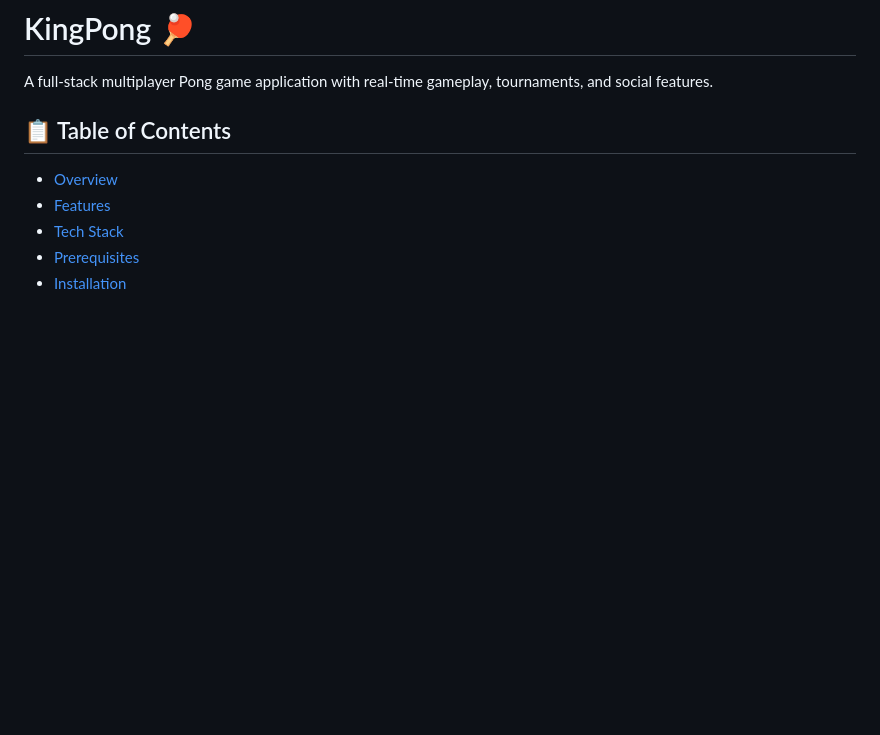
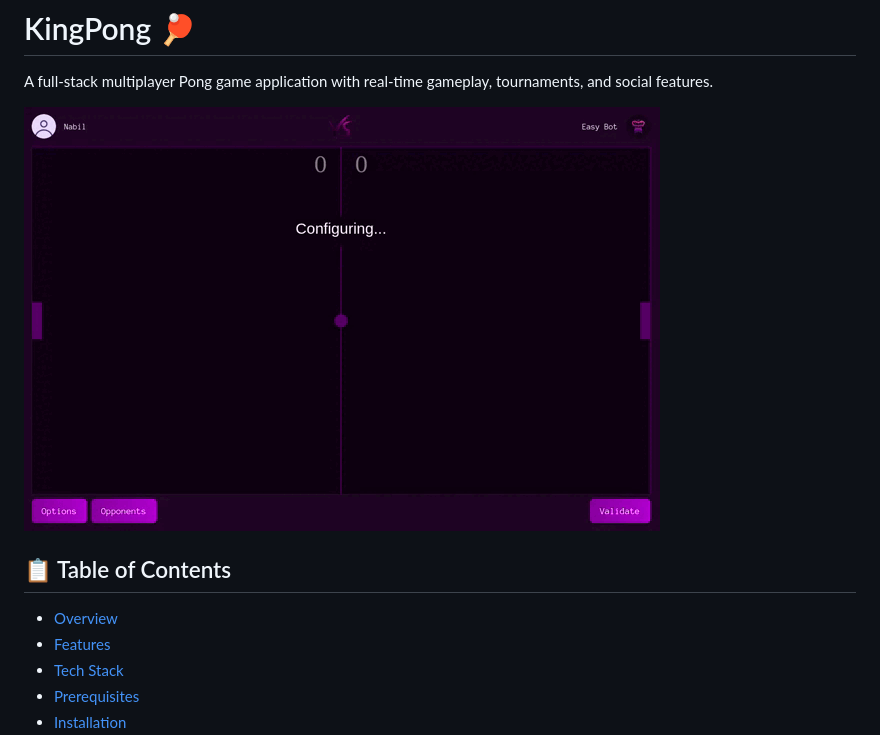
Before and after one commit to cremedekiwi/ts_transcendence, a Markdown page: README.md, the part around the change. GitHub-like rendering; blank space fills up the shorter version.

```diff
--- a/README.md
+++ b/README.md
@@ -1,6 +1,8 @@
 # KingPong 🏓
 
 A full-stack multiplayer Pong game application with real-time gameplay, tournaments, and social features.
+
+<img src="https://raw.githubusercontent.com/cremedekiwi/ts_transcendence/refs/heads/main/gif.gif" alt="Animation">
 
 ## 📋 Table of Contents
 
```
